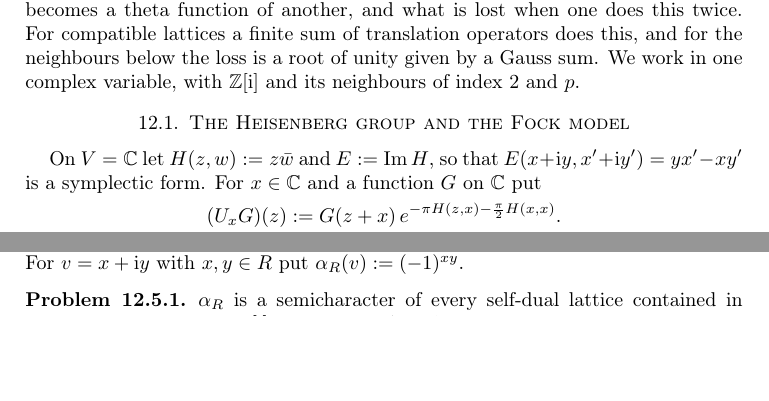
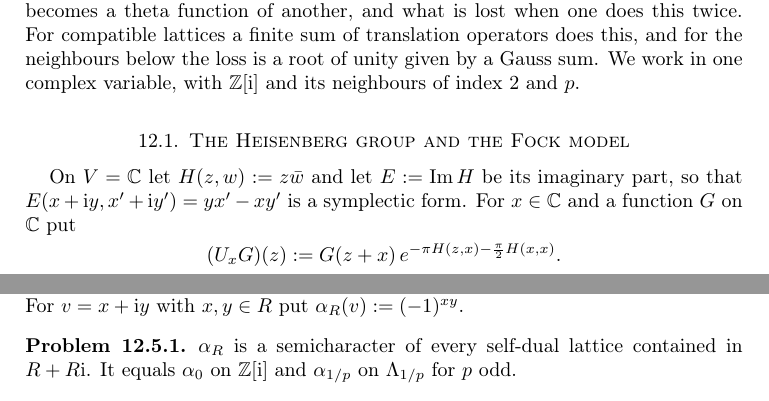
Before and after one commit to ultronozm/grh-workbook, a LaTeX paper (20261125T009500--fock-model-and-theta-intertwiners__workbook.tex): two parts of pages 1 and 3 of 6 before the commit and two parts of pages 1 and 4 of 6 after it, joined at a grey line, cut so that both start at the same text, the shorter picture padded with empty space. Compiled offline with pdfLaTeX.

Commit message:
Fock model: say that Im H is the imaginary part

```diff
--- a/20261125T009500--fock-model-and-theta-intertwiners__workbook.tex
+++ b/20261125T009500--fock-model-and-theta-intertwiners__workbook.tex
@@ -41,7 +41,7 @@
 
 \section{The Heisenberg group and the Fock model}\label{sec:fock}
 
-On \(V = \C\) let \(H(z,w) := z\bar w\) and \(E := \operatorname{Im} H\), so that \(E(x + \ii y, x' + \ii y') = y x' - x y'\) is a symplectic form.  For \(x \in \C\) and a function \(G\) on \(\C\) put
+On \(V = \C\) let \(H(z,w) := z\bar w\) and let \(E := \operatorname{Im} H\) be its imaginary part, so that \(E(x + \ii y, x' + \ii y') = y x' - x y'\) is a symplectic form.  For \(x \in \C\) and a function \(G\) on \(\C\) put
 \[
   (U_x G)(z) := G(z + x)\, e^{-\pi H(z,x) - \frac\pi2 H(x,x)} .
 \]
```
